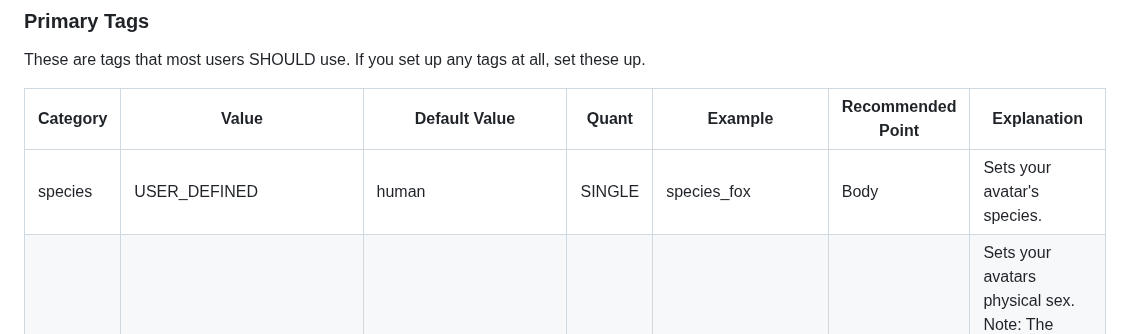
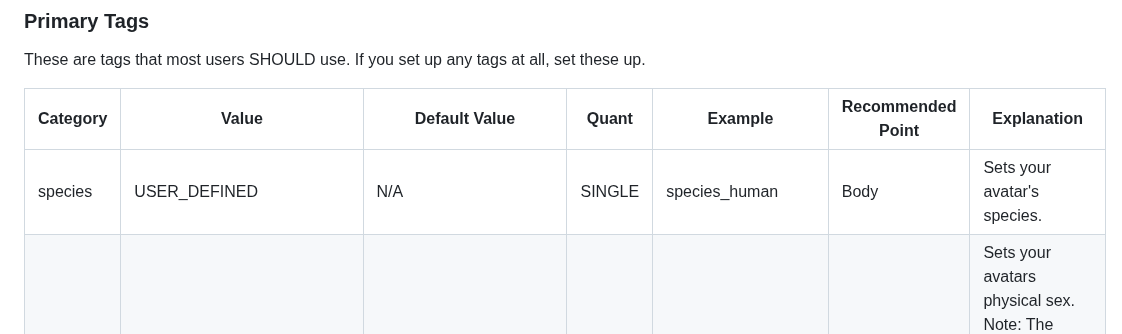
Before and after one commit to JasXSL/sTag, a Markdown page: tags/PG.md, the part around the change. Drawn GitHub-style.

```diff
--- a/tags/PG.md
+++ b/tags/PG.md
@@ -21,7 +21,7 @@ These are tags that most users SHOULD use. If you set up any tags at all, set th
 
 | Category | Value | Default Value | Quant | Example | Recommended Point | Explanation |
 | --- | --- | --- | --- | --- | --- | --- |
-| species | USER_DEFINED | human | SINGLE | species_fox | Body | Sets your avatar's species. |
+| species | USER_DEFINED | N/A | SINGLE | species_human | Body | Sets your avatar's species. |
 | sex | male/female/USER_DEFINED | N/A | SINGLE | sex_male | Body | Sets your avatars physical sex. Note: The adult tagset has a "bits" tag which is more granular than this, and should be prioritized over this tag for adult projects. |
 | pronouns | he,him,his / she,her,her / USER_DEFINED | DEVELOPER_DEFINED | SINGLE | pronouns_he,him,his | Body | Most users can omit this tag. The default value is left up to individual devs, because I'm not touching this subject. If you're not happy with the dev's implementation you can set it explicitly. Assuming the pronouns are he,him,his, the examples in order would be pronouns that fit "he is a cat", "it's him, the cat", "it's his cat". |
 
```
